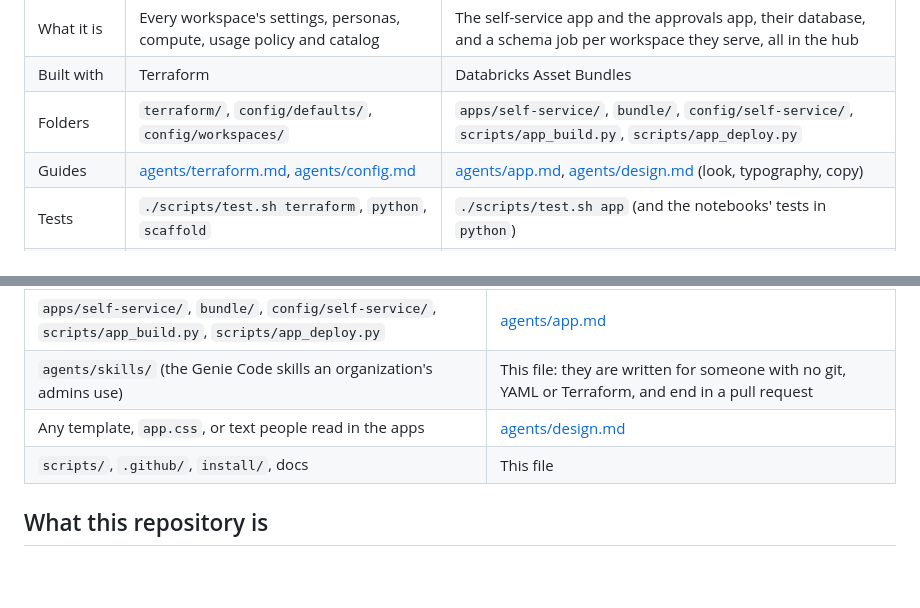
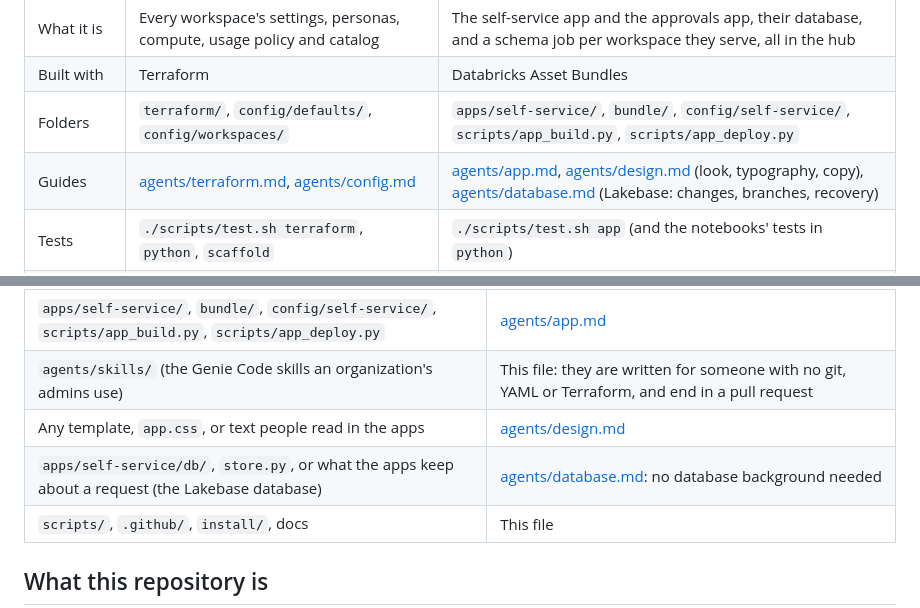
Before and after one commit to guanjieshen/self_service_workspace_tf, a Markdown page: AGENTS.md, 2 parts joined by grey strips. Rendered like a GitHub page; blank space fills up the shorter version.

```diff
--- a/AGENTS.md
+++ b/AGENTS.md
@@ -13,7 +13,7 @@ The repository holds two things that share one configuration but are built, test
 | What it is | Every workspace's settings, personas, compute, usage policy and catalog | The self-service app and the approvals app, their database, and a schema job per workspace they serve, all in the hub |
 | Built with | Terraform | Databricks Asset Bundles |
 | Folders | `terraform/`, `config/defaults/`, `config/workspaces/` | `apps/self-service/`, `bundle/`, `config/self-service/`, `scripts/app_build.py`, `scripts/app_deploy.py` |
-| Guides | [agents/terraform.md](agents/terraform.md), [agents/config.md](agents/config.md) | [agents/app.md](agents/app.md), [agents/design.md](agents/design.md) (look, typography, copy) |
+| Guides | [agents/terraform.md](agents/terraform.md), [agents/config.md](agents/config.md) | [agents/app.md](agents/app.md), [agents/design.md](agents/design.md) (look, typography, copy), [agents/database.md](agents/database.md) (Lakebase: changes, branches, recovery) |
 | Tests | `./scripts/test.sh terraform`, `python`, `scaffold` | `./scripts/test.sh app` (and the notebooks' tests in `python`) |
 | Deployed by | `scripts/tf.sh`, per workspace, in the deploy workflow | `scripts/app_deploy.py`: the hub, then each workspace's jobs |
 
@@ -30,6 +30,7 @@ The repository holds two things that share one configuration but are built, test
 | `apps/self-service/`, `bundle/`, `config/self-service/`, `scripts/app_build.py`, `scripts/app_deploy.py` | [agents/app.md](agents/app.md) |
 | `agents/skills/` (the Genie Code skills an organization's admins use) | This file: they are written for someone with no git, YAML or Terraform, and end in a pull request |
 | Any template, `app.css`, or text people read in the apps | [agents/design.md](agents/design.md) |
+| `apps/self-service/db/`, `store.py`, or what the apps keep about a request (the Lakebase database) | [agents/database.md](agents/database.md): no database background needed |
 | `scripts/`, `.github/`, `install/`, docs | This file |
 
 ## What this repository is
```
Also changed, not shown: agents/app.md (+3 -0 lines), agents/database.md (added, +120 -0 lines).
